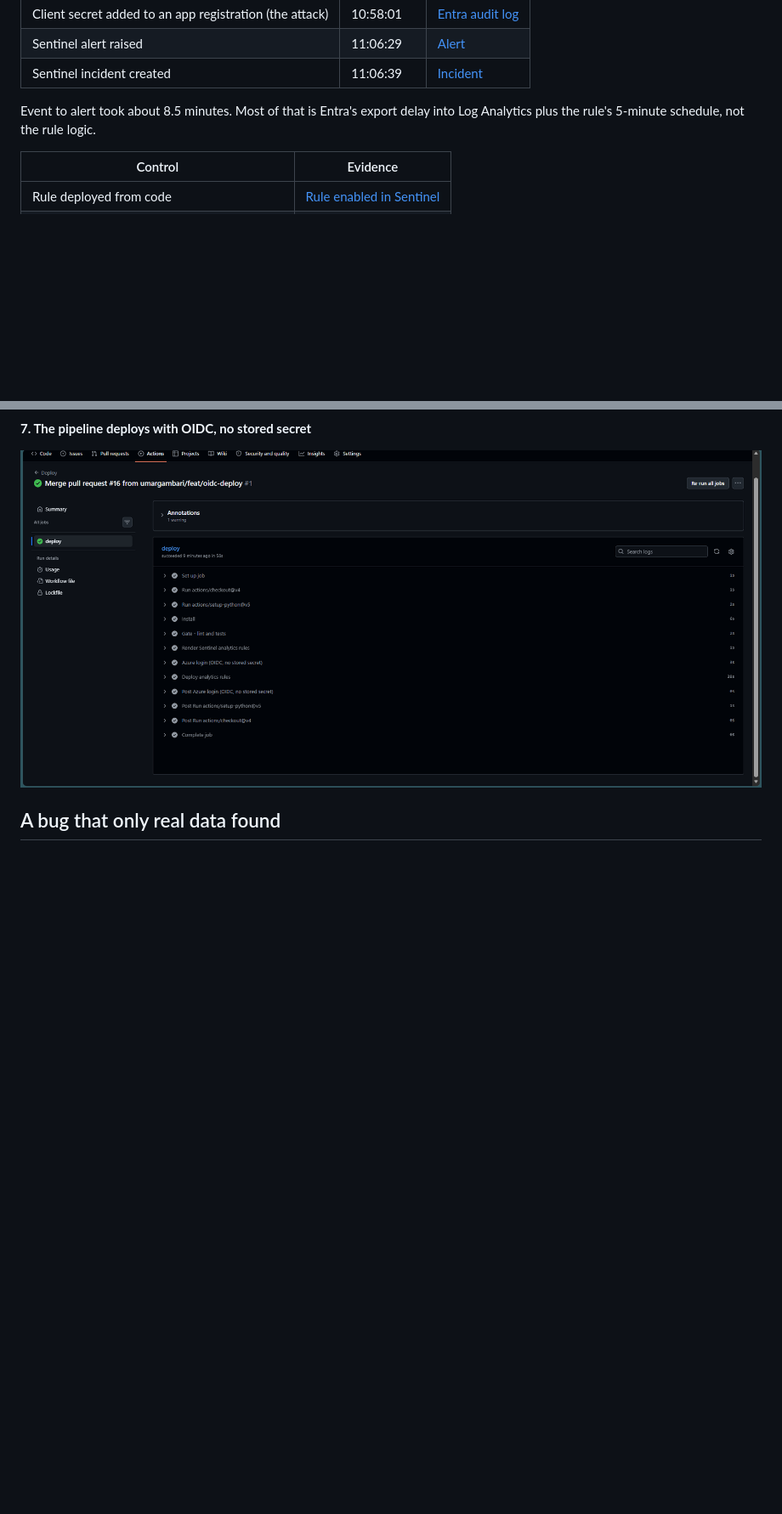
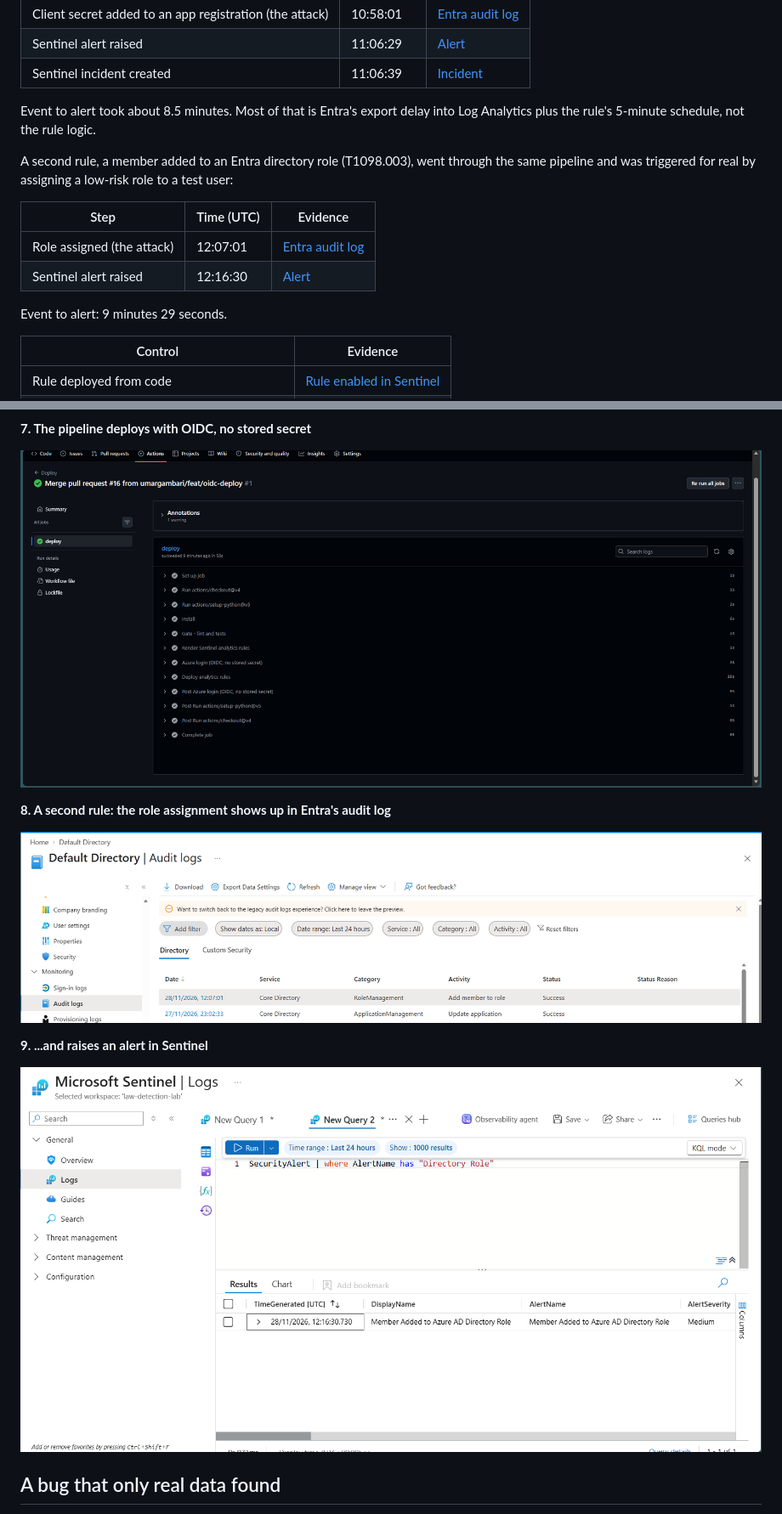
Before and after one commit to umargambari/detection-platform, a Markdown page: README.md, 2 parts joined by grey strips. Shown at 85% size. Drawn GitHub-style; pictures changed too: docs/images/07-sentinel-role-alert.png (added), docs/images/08-entra-role-add-event.png (added); blank space fills up the shorter version.

Commit message:
docs: add the role-assignment rule results and evidence to the README

```diff
--- a/README.md
+++ b/README.md
@@ -34,6 +34,15 @@ Tested end to end on a real Azure lab tenant.
 | Sentinel incident created | 11:06:39 | [Incident](docs/images/05-sentinel-incident-created.png) |
 
 Event to alert took about 8.5 minutes. Most of that is Entra's export delay into Log Analytics plus the rule's 5-minute schedule, not the rule logic.
+
+A second rule, a member added to an Entra directory role (T1098.003), went through the same pipeline and was triggered for real by assigning a low-risk role to a test user:
+
+| Step | Time (UTC) | Evidence |
+|---|---|---|
+| Role assigned (the attack) | 12:07:01 | [Entra audit log](docs/images/08-entra-role-add-event.png) |
+| Sentinel alert raised | 12:16:30 | [Alert](docs/images/07-sentinel-role-alert.png) |
+
+Event to alert: 9 minutes 29 seconds.
 
 | Control | Evidence |
 |---|---|
@@ -72,6 +81,14 @@ Event to alert took about 8.5 minutes. Most of that is Entra's export delay into
 
 ![Deploy run](docs/images/06-deploy-oidc-green.png)
 
+**8. A second rule: the role assignment shows up in Entra's audit log**
+
+![Entra role assignment](docs/images/08-entra-role-add-event.png)
+
+**9. ...and raises an alert in Sentinel**
+
+![Role assignment alert](docs/images/07-sentinel-role-alert.png)
+
 ## A bug that only real data found
 
 The first version of the rule matched Entra's operation name exactly, and every test passed. Against live logs it never fired. Narrowing the query step by step and dumping the characters of the real value showed that Entra writes `Update application – Certificates and secrets management` with a **trailing space**. I reproduced it first as a failing fixture copied from the real log value, then switched the rule to `OperationName|startswith`. Lesson: fixtures drawn from real events catch what hand-written ones can't.
```
Also changed, not shown: other parts of README.md (+2 -2 lines).
